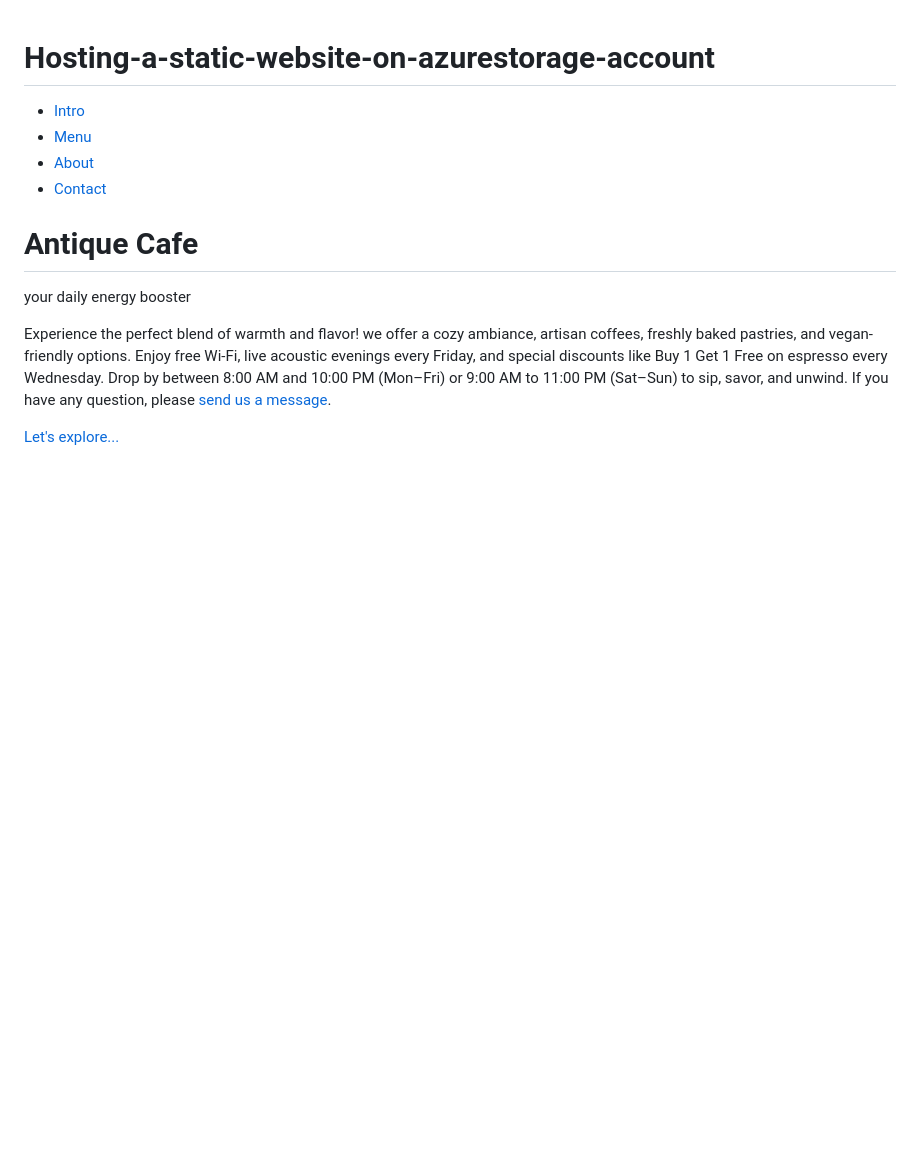
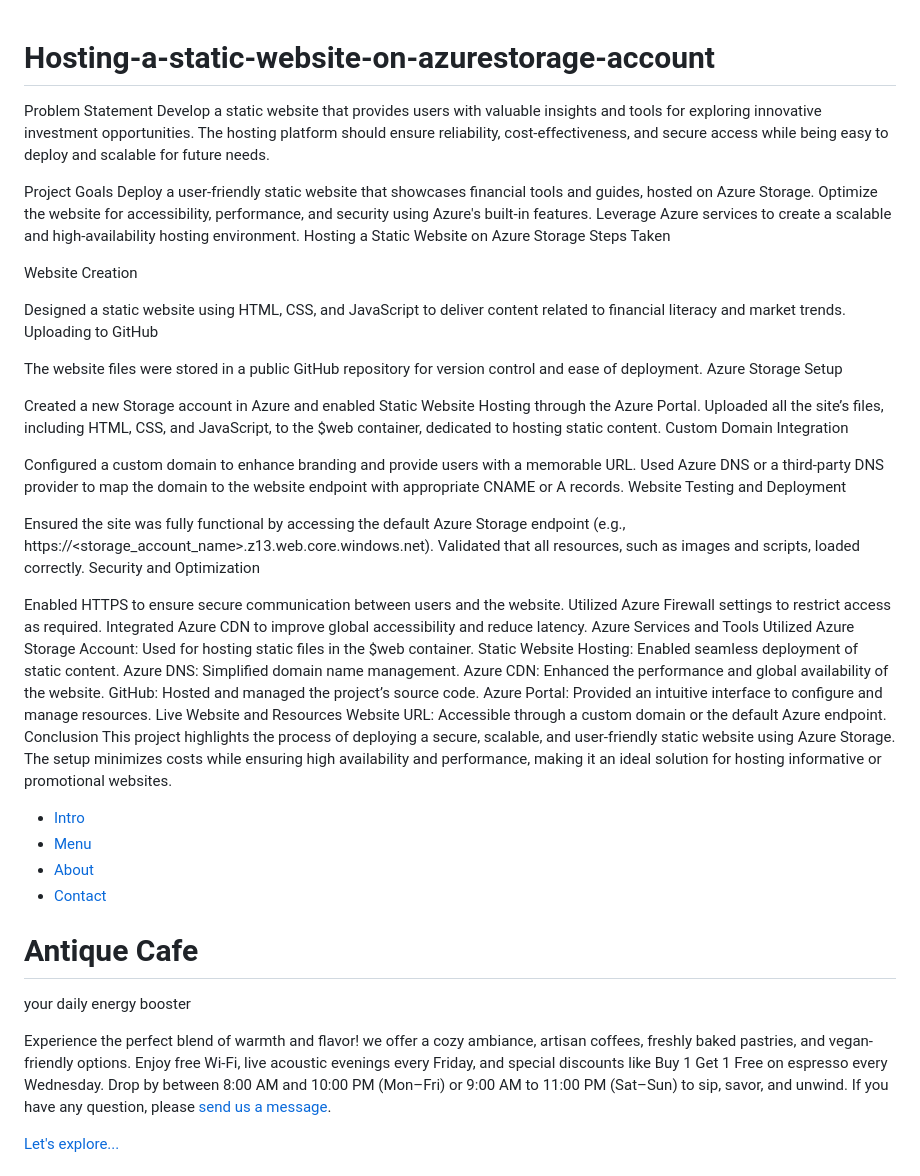
Before and after one commit to Yashwitha28/Hosting-a-static-website-on-azurestorage-account, a Markdown page: README.md, the part around the change. Drawn GitHub-style; blank space fills up the shorter version.

```diff
--- a/README.md
+++ b/README.md
@@ -1,4 +1,48 @@
 # Hosting-a-static-website-on-azurestorage-account
+Problem Statement
+Develop a static website that provides users with valuable insights and tools for exploring innovative investment opportunities. The hosting platform should ensure reliability, cost-effectiveness, and secure access while being easy to deploy and scalable for future needs.
+
+Project Goals
+Deploy a user-friendly static website that showcases financial tools and guides, hosted on Azure Storage.
+Optimize the website for accessibility, performance, and security using Azure's built-in features.
+Leverage Azure services to create a scalable and high-availability hosting environment.
+Hosting a Static Website on Azure Storage
+Steps Taken
+
+Website Creation
+
+Designed a static website using HTML, CSS, and JavaScript to deliver content related to financial literacy and market trends.
+Uploading to GitHub
+
+The website files were stored in a public GitHub repository for version control and ease of deployment.
+Azure Storage Setup
+
+Created a new Storage account in Azure and enabled Static Website Hosting through the Azure Portal.
+Uploaded all the site’s files, including HTML, CSS, and JavaScript, to the $web container, dedicated to hosting static content.
+Custom Domain Integration
+
+Configured a custom domain to enhance branding and provide users with a memorable URL.
+Used Azure DNS or a third-party DNS provider to map the domain to the website endpoint with appropriate CNAME or A records.
+Website Testing and Deployment
+
+Ensured the site was fully functional by accessing the default Azure Storage endpoint (e.g., https://<storage_account_name>.z13.web.core.windows.net).
+Validated that all resources, such as images and scripts, loaded correctly.
+Security and Optimization
+
+Enabled HTTPS to ensure secure communication between users and the website.
+Utilized Azure Firewall settings to restrict access as required.
+Integrated Azure CDN to improve global accessibility and reduce latency.
+Azure Services and Tools Utilized
+Azure Storage Account: Used for hosting static files in the $web container.
+Static Website Hosting: Enabled seamless deployment of static content.
+Azure DNS: Simplified domain name management.
+Azure CDN: Enhanced the performance and global availability of the website.
+GitHub: Hosted and managed the project’s source code.
+Azure Portal: Provided an intuitive interface to configure and manage resources.
+Live Website and Resources
+Website URL: Accessible through a custom domain or the default Azure endpoint.
+Conclusion
+This project highlights the process of deploying a secure, scalable, and user-friendly static website using Azure Storage. The setup minimizes costs while ensuring high availability and performance, making it an ideal solution for hosting informative or promotional websites.
 <!DOCTYPE html>
 <html lang="en">
 <head>
```
